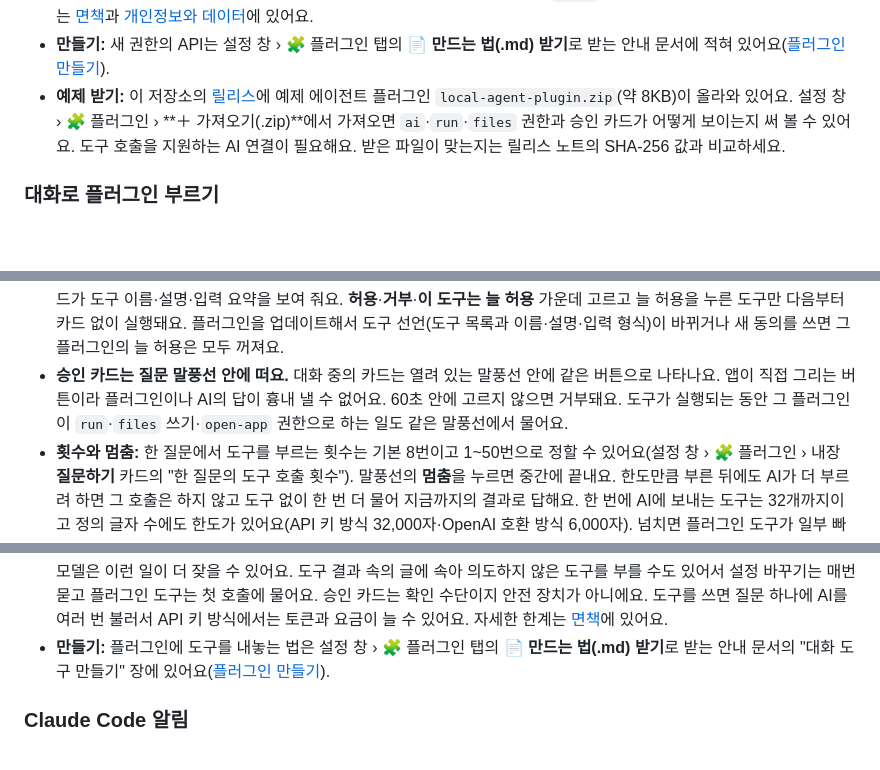
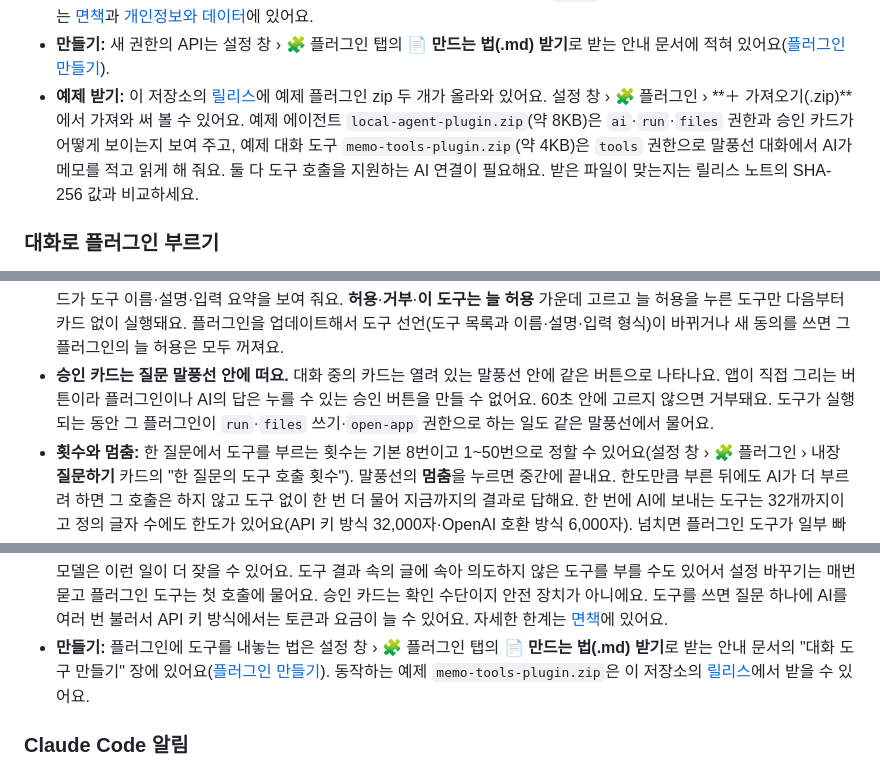
Before and after one commit to BlackBuddle/claude-tool-page, a Markdown page: README.md, 3 parts joined by grey strips. Drawn GitHub-style; blank space fills up the shorter version.

```diff
--- a/README.md
+++ b/README.md
@@ -195,7 +195,7 @@ Windows 설정의 앱 목록(Windows 10은 앱 및 기능, 11은 설치된 앱)
 - **동의 창:** 이 네 권한은 **주의가 필요한 권한**으로 따로 묶여 보여요. `files`는 설치한 뒤 설정 창에서 폴더를 골라야 동작해요.
 - **한계:** 승인 카드는 확인 수단이지 안전 장치가 아니에요. 허락한 프로그램이 하는 일은 앱이 막지 못하고 되돌릴 수도 없어요. 카드에는 명령줄의 앞부분이 보이니 끝까지 읽고 모르는 건 거부하세요. `files` 읽기에는 카드가 없어요. 자세한 한계는 [면책](#면책)과 [개인정보와 데이터](#개인정보와-데이터)에 있어요.
 - **만들기:** 새 권한의 API는 설정 창 › 🧩 플러그인 탭의 **📄 만드는 법(.md) 받기**로 받는 안내 문서에 적혀 있어요([플러그인 만들기](#플러그인-만들기)).
-- **예제 받기:** 이 저장소의 [릴리스](https://github.com/BlackBuddle/claude-tool-page/releases/latest)에 예제 에이전트 플러그인 `local-agent-plugin.zip`(약 8KB)이 올라와 있어요. 설정 창 › 🧩 플러그인 › **＋ 가져오기(.zip)**에서 가져오면 `ai`·`run`·`files` 권한과 승인 카드가 어떻게 보이는지 써 볼 수 있어요. 도구 호출을 지원하는 AI 연결이 필요해요. 받은 파일이 맞는지는 릴리스 노트의 SHA-256 값과 비교하세요.
+- **예제 받기:** 이 저장소의 [릴리스](https://github.com/BlackBuddle/claude-tool-page/releases/latest)에 예제 플러그인 zip 두 개가 올라와 있어요. 설정 창 › 🧩 플러그인 › **＋ 가져오기(.zip)**에서 가져와 써 볼 수 있어요. 예제 에이전트 `local-agent-plugin.zip`(약 8KB)은 `ai`·`run`·`files` 권한과 승인 카드가 어떻게 보이는지 보여 주고, 예제 대화 도구 `memo-tools-plugin.zip`(약 4KB)은 `tools` 권한으로 말풍선 대화에서 AI가 메모를 적고 읽게 해 줘요. 둘 다 도구 호출을 지원하는 AI 연결이 필요해요. 받은 파일이 맞는지는 릴리스 노트의 SHA-256 값과 비교하세요.
 
 ### 대화로 플러그인 부르기
 
@@ -213,11 +213,11 @@ Windows 설정의 앱 목록(Windows 10은 앱 및 기능, 11은 설치된 앱)
 
 - **바꿀 수 없는 것:** API 키와 비밀 값·권한 동의·늘 허용 목록·업데이트 설치·데이터 지우기·플러그인 설치와 삭제는 AI가 바꾸지 못해요. 시키면 "설정 창에서 직접 해 주세요"라고 알려 줘요. 아직 동의하지 않은 권한이 있는 플러그인은 켜지 않고 설정 창의 그 플러그인 칸을 열어요.
 - **플러그인의 도구:** 도구를 내놓은 플러그인(`tools` 권한)은 켜 두면 AI가 그 도구를 볼 수 있어요. 동의 창에는 "🧰 대화 도구 이름: 설명" 줄로 도구마다 보여요. 플러그인마다 설정 창 상세 칸의 **대화에서 쓰기**로 끌 수 있어요. 처음 부를 때 승인 카드가 도구 이름·설명·입력 요약을 보여 줘요. **허용**·**거부**·**이 도구는 늘 허용** 가운데 고르고 늘 허용을 누른 도구만 다음부터 카드 없이 실행돼요. 플러그인을 업데이트해서 도구 선언(도구 목록과 이름·설명·입력 형식)이 바뀌거나 새 동의를 쓰면 그 플러그인의 늘 허용은 모두 꺼져요.
-- **승인 카드는 질문 말풍선 안에 떠요.** 대화 중의 카드는 열려 있는 말풍선 안에 같은 버튼으로 나타나요. 앱이 직접 그리는 버튼이라 플러그인이나 AI의 답이 흉내 낼 수 없어요. 60초 안에 고르지 않으면 거부돼요. 도구가 실행되는 동안 그 플러그인이 `run`·`files` 쓰기·`open-app` 권한으로 하는 일도 같은 말풍선에서 물어요.
+- **승인 카드는 질문 말풍선 안에 떠요.** 대화 중의 카드는 열려 있는 말풍선 안에 같은 버튼으로 나타나요. 앱이 직접 그리는 버튼이라 플러그인이나 AI의 답은 누를 수 있는 승인 버튼을 만들 수 없어요. 60초 안에 고르지 않으면 거부돼요. 도구가 실행되는 동안 그 플러그인이 `run`·`files` 쓰기·`open-app` 권한으로 하는 일도 같은 말풍선에서 물어요.
 - **횟수와 멈춤:** 한 질문에서 도구를 부르는 횟수는 기본 8번이고 1~50번으로 정할 수 있어요(설정 창 › 🧩 플러그인 › 내장 **질문하기** 카드의 "한 질문의 도구 호출 횟수"). 말풍선의 **멈춤**을 누르면 중간에 끝내요. 한도만큼 부른 뒤에도 AI가 더 부르려 하면 그 호출은 하지 않고 도구 없이 한 번 더 물어 지금까지의 결과로 답해요. 한 번에 AI에 보내는 도구는 32개까지이고 정의 글자 수에도 한도가 있어요(API 키 방식 32,000자·OpenAI 호환 방식 6,000자). 넘치면 플러그인 도구가 일부 빠지고 말풍선에 알려 줘요.
 - **어디로 가나요:** 질문과 함께 도구 목록이 가고 도구를 쓴 결과도 이어서 같은 AI 서버로 가요. 사용량 수치나 플러그인이 돌려준 내용(예: 오늘 일정)이 들어 있을 수 있어요. 주소가 이 PC 밖이면 그 서버로 가요. AI가 고른 입력은 그 플러그인에도 전해져요. 접속할 주소를 동의받은 플러그인은 그 입력을 그 주소로 보낼 수 있어요. 앱은 입력과 결과를 저장하지 않고 로그에는 도구 이름과 허락 결과만 남겨요([개인정보와 데이터](#개인정보와-데이터)).
 - **한계:** AI는 틀릴 수 있어요. 엉뚱한 도구를 고르거나 값을 지어내거나 도구를 부르지 않고 답을 지어내기도 하고 작은 로컬 모델은 이런 일이 더 잦을 수 있어요. 도구 결과 속의 글에 속아 의도하지 않은 도구를 부를 수도 있어서 설정 바꾸기는 매번 묻고 플러그인 도구는 첫 호출에 물어요. 승인 카드는 확인 수단이지 안전 장치가 아니에요. 도구를 쓰면 질문 하나에 AI를 여러 번 불러서 API 키 방식에서는 토큰과 요금이 늘 수 있어요. 자세한 한계는 [면책](#면책)에 있어요.
-- **만들기:** 플러그인에 도구를 내놓는 법은 설정 창 › 🧩 플러그인 탭의 **📄 만드는 법(.md) 받기**로 받는 안내 문서의 "대화 도구 만들기" 장에 있어요([플러그인 만들기](#플러그인-만들기)).
+- **만들기:** 플러그인에 도구를 내놓는 법은 설정 창 › 🧩 플러그인 탭의 **📄 만드는 법(.md) 받기**로 받는 안내 문서의 "대화 도구 만들기" 장에 있어요([플러그인 만들기](#플러그인-만들기)). 동작하는 예제 `memo-tools-plugin.zip`은 이 저장소의 [릴리스](https://github.com/BlackBuddle/claude-tool-page/releases/latest)에서 받을 수 있어요.
 
 ### Claude Code 알림
 
```
Also changed, not shown: DISCLAIMER.md (+2 -2 lines), PRIVACY.md (+2 -2 lines).
